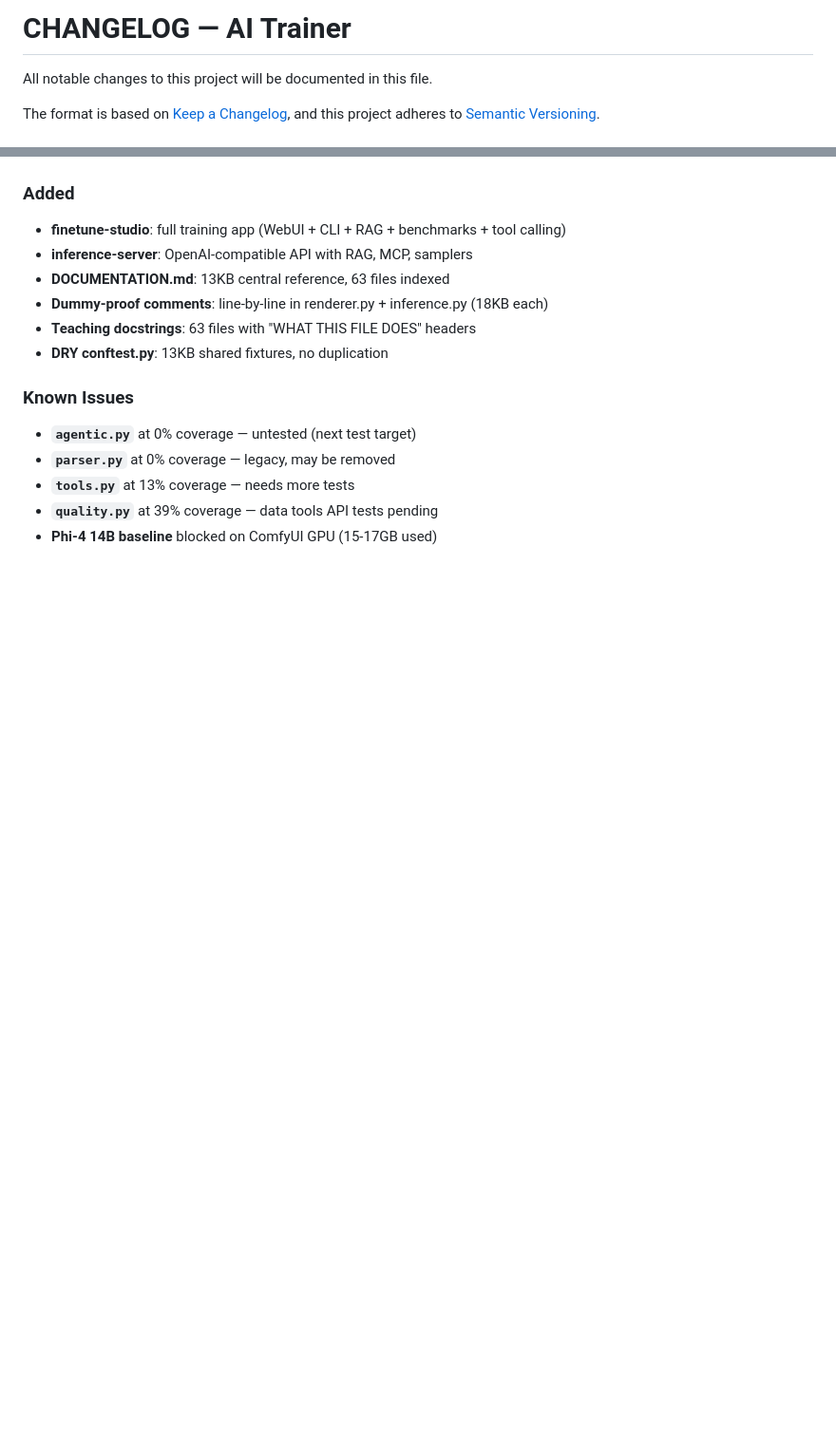
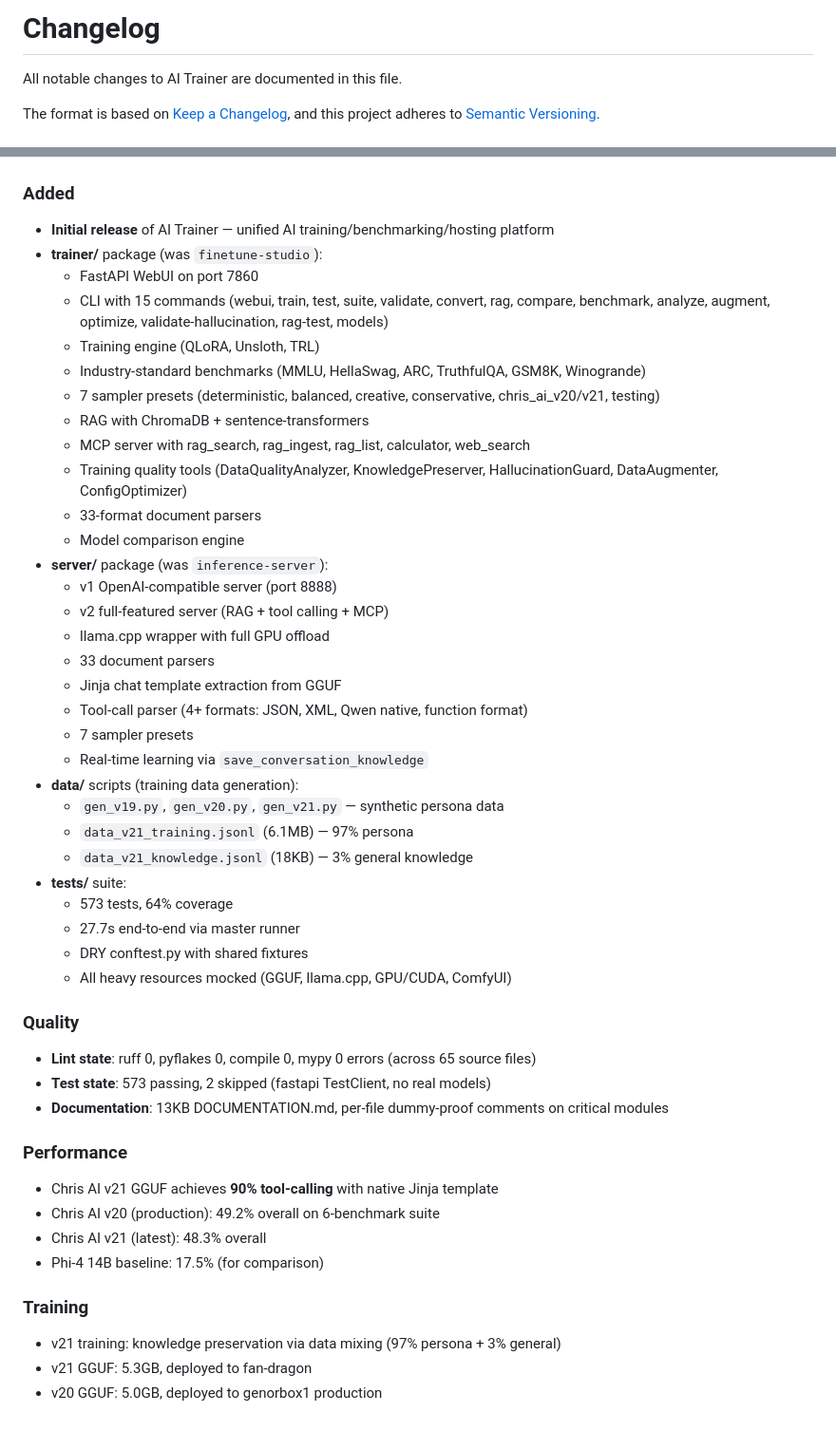
Before and after one commit to GenorTG/ai-trainer, a Markdown page: CHANGELOG.md, 2 parts joined by grey strips. Shown at 95% size. Rendered like a GitHub page; blank space fills up the shorter version.

```diff
--- a/CHANGELOG.md
+++ b/CHANGELOG.md
@@ -1,6 +1,6 @@
-# CHANGELOG — AI Trainer
+# Changelog
 
-All notable changes to this project will be documented in this file.
+All notable changes to AI Trainer are documented in this file.
 
 The format is based on [Keep a Changelog](https://keepachangelog.com/en/1.1.0/),
 and this project adheres to [Semantic Versioning](https://semver.org/spec/v2.0.0.html).
@@ -43,18 +72,52 @@ and this project adheres to [Semantic Versioning](https://semver.org/spec/v2.0.0
 
 ### Added
-- **finetune-studio**: full training app (WebUI + CLI + RAG + benchmarks + tool calling)
-- **inference-server**: OpenAI-compatible API with RAG, MCP, samplers
-- **DOCUMENTATION.md**: 13KB central reference, 63 files indexed
-- **Dummy-proof comments**: line-by-line in renderer.py + inference.py (18KB each)
-- **Teaching docstrings**: 63 files with "WHAT THIS FILE DOES" headers
-- **DRY conftest.py**: 13KB shared fixtures, no duplication
+- **Initial release** of AI Trainer — unified AI training/benchmarking/hosting platform
+- **trainer/** package (was `finetune-studio`):
+  - FastAPI WebUI on port 7860
+  - CLI with 15 commands (webui, train, test, suite, validate, convert, rag, compare, benchmark, analyze, augment, optimize, validate-hallucination, rag-test, models)
+  - Training engine (QLoRA, Unsloth, TRL)
+  - Industry-standard benchmarks (MMLU, HellaSwag, ARC, TruthfulQA, GSM8K, Winogrande)
+  - 7 sampler presets (deterministic, balanced, creative, conservative, chris_ai_v20/v21, testing)
+  - RAG with ChromaDB + sentence-transformers
+  - MCP server with rag_search, rag_ingest, rag_list, calculator, web_search
+  - Training quality tools (DataQualityAnalyzer, KnowledgePreserver, HallucinationGuard, DataAugmenter, ConfigOptimizer)
+  - 33-format document parsers
+  - Model comparison engine
+- **server/** package (was `inference-server`):
+  - v1 OpenAI-compatible server (port 8888)
+  - v2 full-featured server (RAG + tool calling + MCP)
+  - llama.cpp wrapper with full GPU offload
+  - 33 document parsers
+  - Jinja chat template extraction from GGUF
+  - Tool-call parser (4+ formats: JSON, XML, Qwen native, function format)
+  - 7 sampler presets
+  - Real-time learning via `save_conversation_knowledge`
+- **data/** scripts (training data generation):
+  - `gen_v19.py`, `gen_v20.py`, `gen_v21.py` — synthetic persona data
+  - `data_v21_training.jsonl` (6.1MB) — 97% persona
+  - `data_v21_knowledge.jsonl` (18KB) — 3% general knowledge
+- **tests/** suite:
+  - 573 tests, 64% coverage
+  - 27.7s end-to-end via master runner
+  - DRY conftest.py with shared fixtures
+  - All heavy resources mocked (GGUF, llama.cpp, GPU/CUDA, ComfyUI)
 
-### Known Issues
-- **`agentic.py`** at 0% coverage — untested (next test target)
-- **`parser.py`** at 0% coverage — legacy, may be removed
-- **`tools.py`** at 13% coverage — needs more tests
-- **`quality.py`** at 39% coverage — data tools API tests pending
-- **Phi-4 14B baseline** blocked on ComfyUI GPU (15-17GB used)
+### Quality
+- **Lint state**: ruff 0, pyflakes 0, compile 0, mypy 0 errors (across 65 source files)
+- **Test state**: 573 passing, 2 skipped (fastapi TestClient, no real models)
+- **Documentation**: 13KB DOCUMENTATION.md, per-file dummy-proof comments on critical modules
 
-[Unreleased]: https://github.com/internal/ai-trainer/compare/v0.1.0...HEAD
-[0.1.0]: https://github.com/internal/ai-trainer/releases/tag/v0.1.0
+### Performance
+- Chris AI v21 GGUF achieves **90% tool-calling** with native Jinja template
+- Chris AI v20 (production): 49.2% overall on 6-benchmark suite
+- Chris AI v21 (latest): 48.3% overall
+- Phi-4 14B baseline: 17.5% (for comparison)
+
+### Training
+- v21 training: knowledge preservation via data mixing (97% persona + 3% general)
+- v21 GGUF: 5.3GB, deployed to fan-dragon
+- v20 GGUF: 5.0GB, deployed to genorbox1 production
+
+[Unreleased]: https://github.com/genorbox1/ai-trainer/compare/v0.2.0...HEAD
+[0.2.0]: https://github.com/genorbox1/ai-trainer/compare/v0.1.0...v0.2.0
+[0.1.0]: https://github.com/genorbox1/ai-trainer/releases/tag/v0.1.0
```
Also changed, not shown: other parts of CHANGELOG.md (+56 -27 lines).
